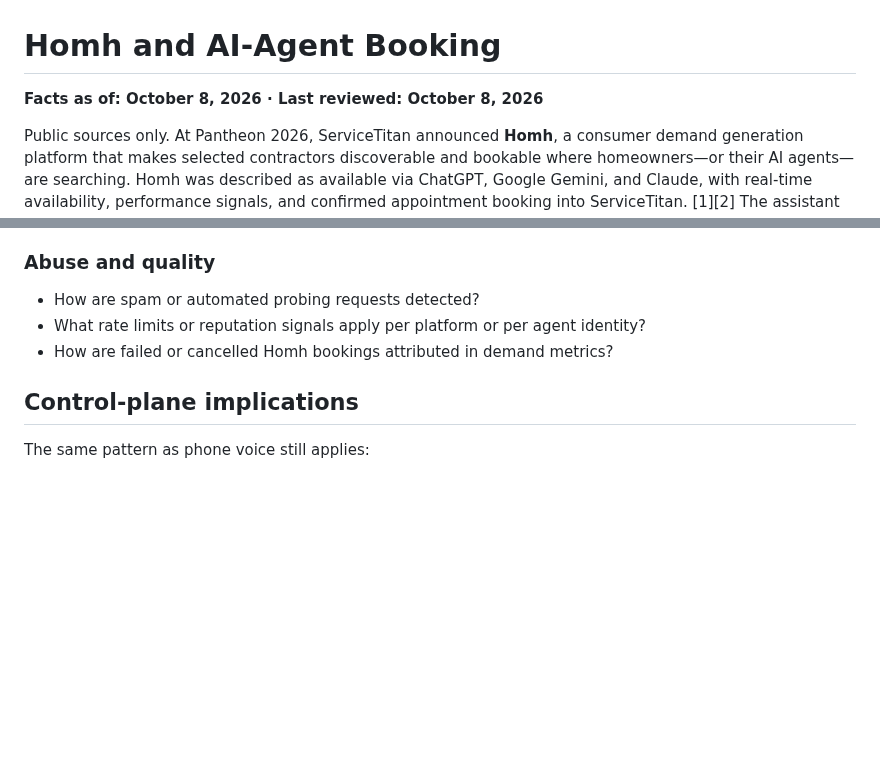
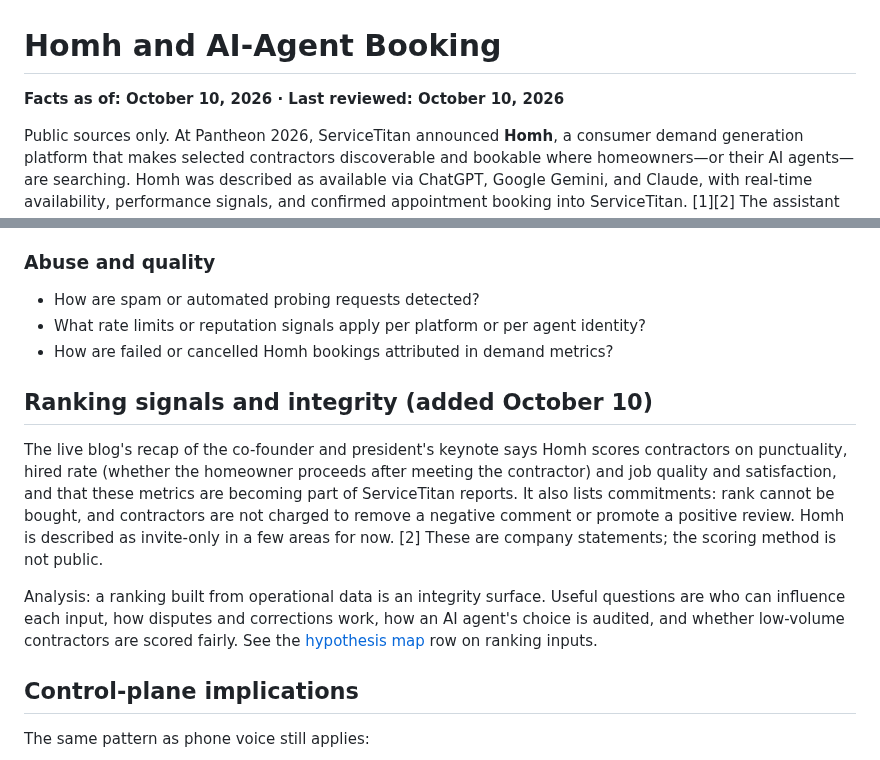
Before and after one commit to sp7412/onboarding, a Markdown page: docs/homh-and-agent-booking.md, 2 parts joined by grey strips. Drawn GitHub-style; blank space fills up the shorter version.

Commit message:
Document Homh ranking signals and integrity questions

```diff
--- a/docs/homh-and-agent-booking.md
+++ b/docs/homh-and-agent-booking.md
@@ -1,6 +1,6 @@
 # Homh and AI-Agent Booking
 
-**Facts as of: October 8, 2026 · Last reviewed: October 8, 2026**
+**Facts as of: October 10, 2026 · Last reviewed: October 10, 2026**
 
 Public sources only. At Pantheon 2026, ServiceTitan announced **Homh**, a consumer demand
 generation platform that makes selected contractors discoverable and bookable where
@@ -76,6 +76,12 @@ channels. They are questions, not answers:
 - What rate limits or reputation signals apply per platform or per agent identity?
 - How are failed or cancelled Homh bookings attributed in demand metrics?
 
+## Ranking signals and integrity (added October 10)
+
+The live blog's recap of the co-founder and president's keynote says Homh scores contractors on punctuality, hired rate (whether the homeowner proceeds after meeting the contractor) and job quality and satisfaction, and that these metrics are becoming part of ServiceTitan reports. It also lists commitments: rank cannot be bought, and contractors are not charged to remove a negative comment or promote a positive review. Homh is described as invite-only in a few areas for now. [2] These are company statements; the scoring method is not public.
+
+Analysis: a ranking built from operational data is an integrity surface. Useful questions are who can influence each input, how disputes and corrections work, how an AI agent's choice is audited, and whether low-volume contractors are scored fairly. See the [hypothesis map](hypothesis-map.md) row on ranking inputs.
+
 ## Control-plane implications
 
 The same pattern as phone voice still applies:
```
